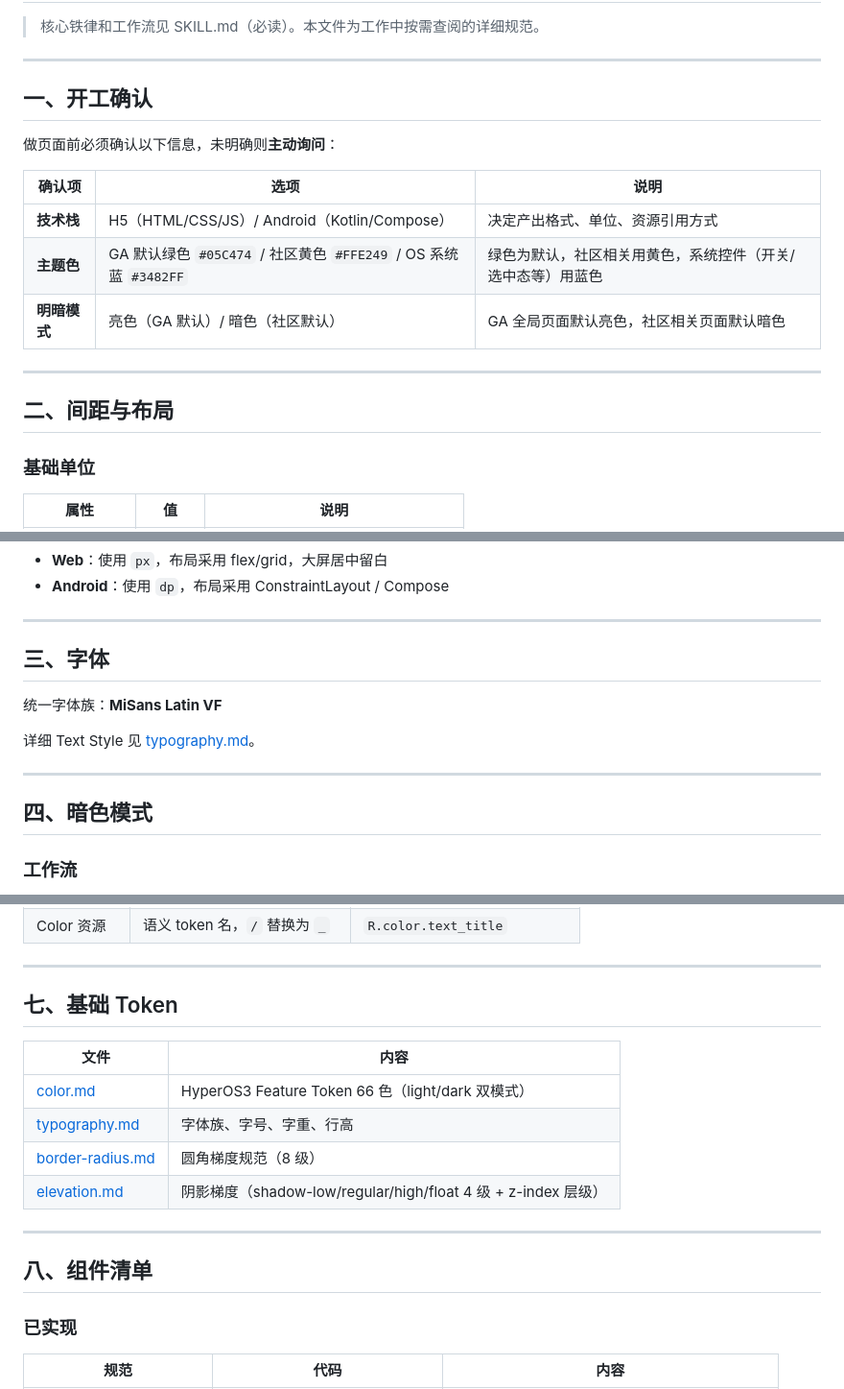
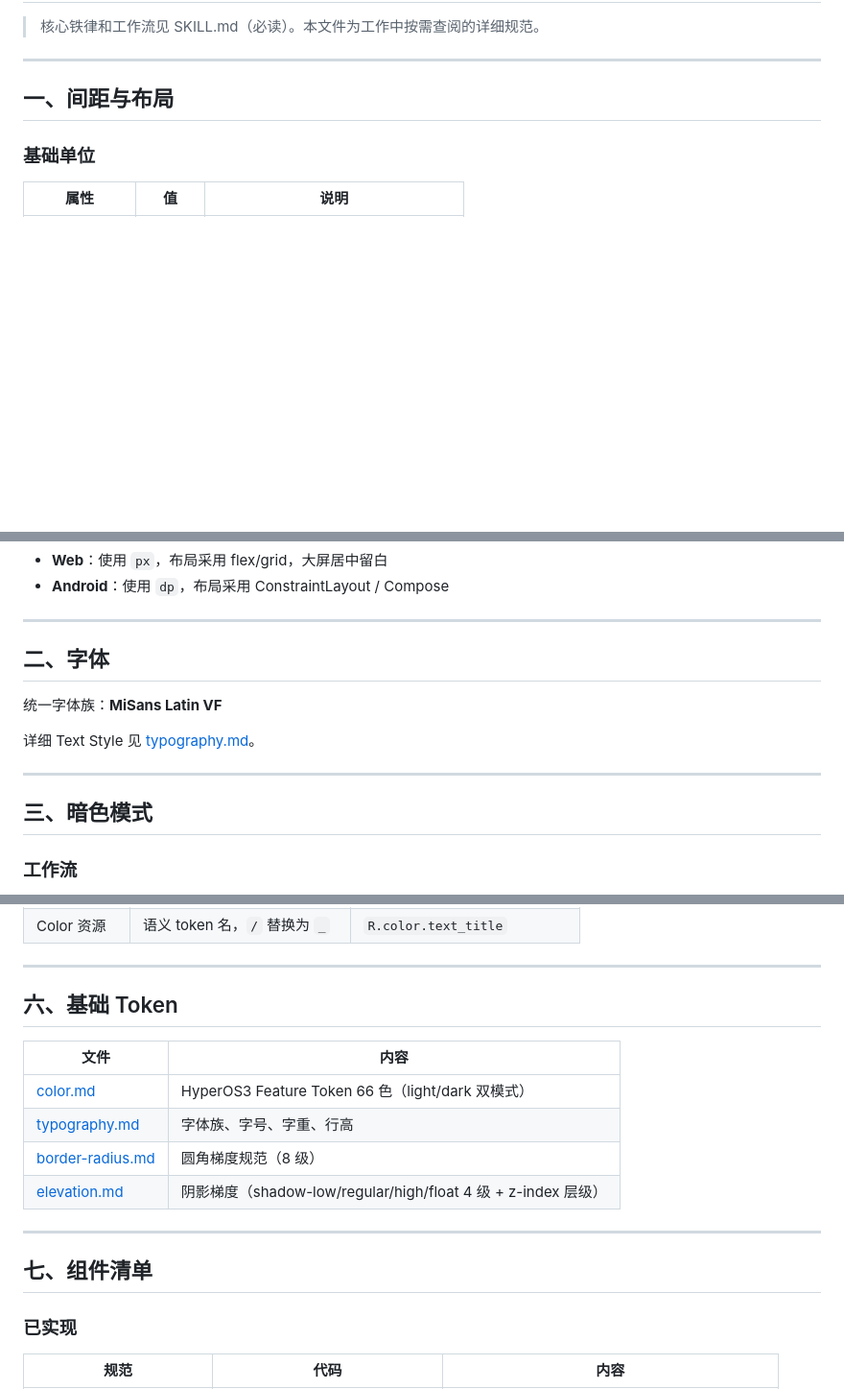
Before and after one commit to heeheehahee/ga-design-system, a Markdown page: references/_index.md, 3 parts joined by grey strips. Shown at 96% size. GitHub-like rendering; blank space fills up the shorter version.

Commit message:
SKILL.md: 精简设计哲学 + 主题色确认规则优化
- 设计哲学精简为 3 条实际指导（去掉虚的）
- 删除 _index.md 重复的开工确认章节
- 主题色确认：启动时兜底询问 + 组件调用前置条件
- 章节重新编号

Co-Authored-By: Claude Opus 4.6 (1M context) <noreply@anthropic.com>

```diff
--- a/references/_index.md
+++ b/references/_index.md
@@ -12,19 +12,7 @@ description: 工作参考手册 — 间距/命名/暗色/切图/Token 详细规
 
 ---
 
-## 一、开工确认
-
-做页面前必须确认以下信息，未明确则**主动询问**：
-
-| 确认项 | 选项 | 说明 |
-|--------|------|------|
-| **技术栈** | H5（HTML/CSS/JS）/ Android（Kotlin/Compose） | 决定产出格式、单位、资源引用方式 |
-| **主题色** | GA 默认绿色 `#05C474` / 社区黄色 `#FFE249` / OS 系统蓝 `#3482FF` | 绿色为默认，社区相关用黄色，系统控件（开关/选中态等）用蓝色 |
-| **明暗模式** | 亮色（GA 默认）/ 暗色（社区默认） | GA 全局页面默认亮色，社区相关页面默认暗色 |
-
----
-
-## 二、间距与布局
+## 一、间距与布局
 
 ### 基础单位
 
@@ -62,7 +50,7 @@ description: 工作参考手册 — 间距/命名/暗色/切图/Token 详细规
 
 ---
 
-## 三、字体
+## 二、字体
 
 统一字体族：**MiSans Latin VF**
 
@@ -70,7 +58,7 @@ description: 工作参考手册 — 间距/命名/暗色/切图/Token 详细规
 
 ---
 
-## 四、暗色模式
+## 三、暗色模式
 
 ### 工作流
 
@@ -165,7 +153,7 @@ ui/
 
 ---
 
-## 七、基础 Token
+## 六、基础 Token
 
 | 文件 | 内容 |
 |------|------|
@@ -176,7 +164,7 @@ ui/
 
 ---
 
-## 八、组件清单
+## 七、组件清单
 
 ### 已实现
 
```
Also changed, not shown: other parts of references/_index.md (+2 -2 lines), SKILL.md (+9 -10 lines).
